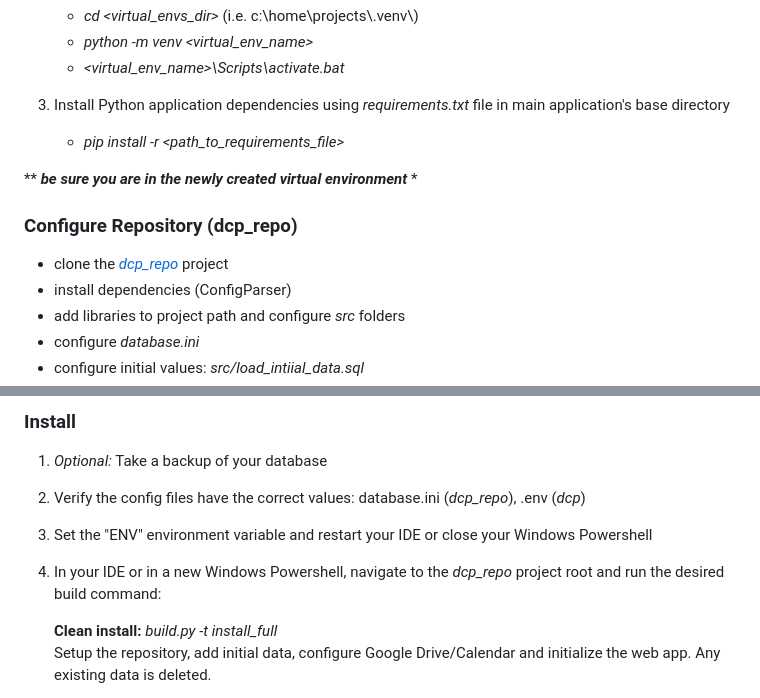
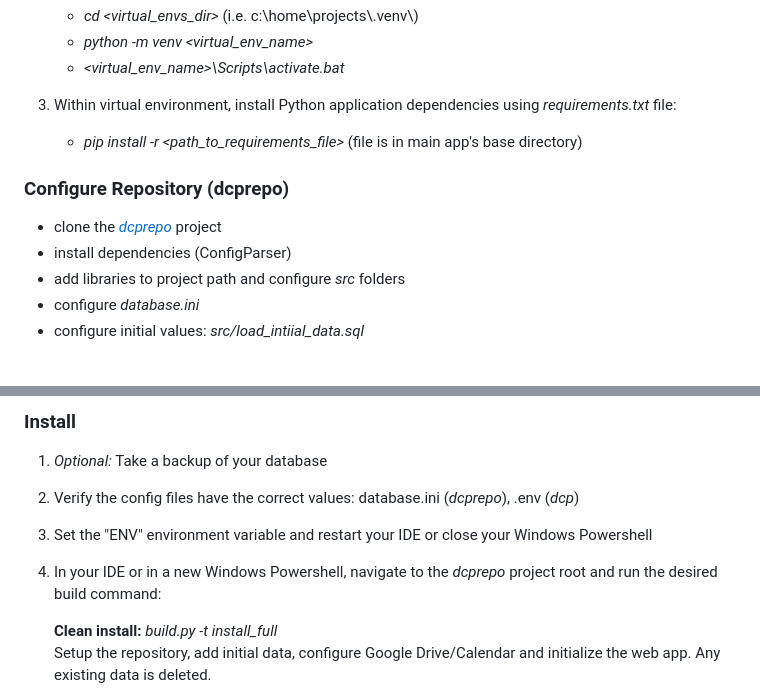
Before and after one commit to buffgecko12/dcp, a Markdown page: README.md, 2 parts joined by grey strips. Drawn GitHub-style; blank space fills up the shorter version.

```diff
--- a/README.md
+++ b/README.md
@@ -28,15 +28,12 @@ These instructions will help you to configure your environment and deploy the we
     - *python -m venv \<virtual_env_name>*
     - *\<virtual_env_name>\Scripts\activate.bat*
 
-4. Install Python application dependencies using *requirements.txt* file in main application's base directory
-    - *pip install -r \<path_to_requirements_file>*
+3. Within virtual environment, install Python application dependencies using *requirements.txt* file:
+    - *pip install -r \<path_to_requirements_file>* (file is in main app's base directory)
 
-** ***be sure you are in the newly created virtual environment*** *
+### Configure Repository (dcprepo)
 
-
-### Configure Repository (dcp_repo)
-
-  - clone the *[dcp_repo]* project
+  - clone the *[dcprepo]* project
   - install dependencies (ConfigParser)
   - add libraries to project path and configure *src* folders
   - configure *database.ini*
@@ -84,9 +81,9 @@ These instructions will help you to configure your environment and deploy the we
 
 ### Install
 1. *Optional:* Take a backup of your database
-2. Verify the config files have the correct values: database.ini (*dcp_repo*), .env (*dcp*)
+2. Verify the config files have the correct values: database.ini (*dcprepo*), .env (*dcp*)
 3. Set the "ENV" environment variable and restart your IDE or close your Windows Powershell
-4. In your IDE or in a new Windows Powershell, navigate to the *dcp_repo* project root and run the desired build command:
+4. In your IDE or in a new Windows Powershell, navigate to the *dcprepo* project root and run the desired build command:
 
     **Clean install:** *build.py -t install_full*
 Setup the repository, add initial data, configure Google Drive/Calendar and initialize the web app.  Any existing data is deleted.
```
Also changed, not shown: other parts of README.md (+1 -1 lines).
